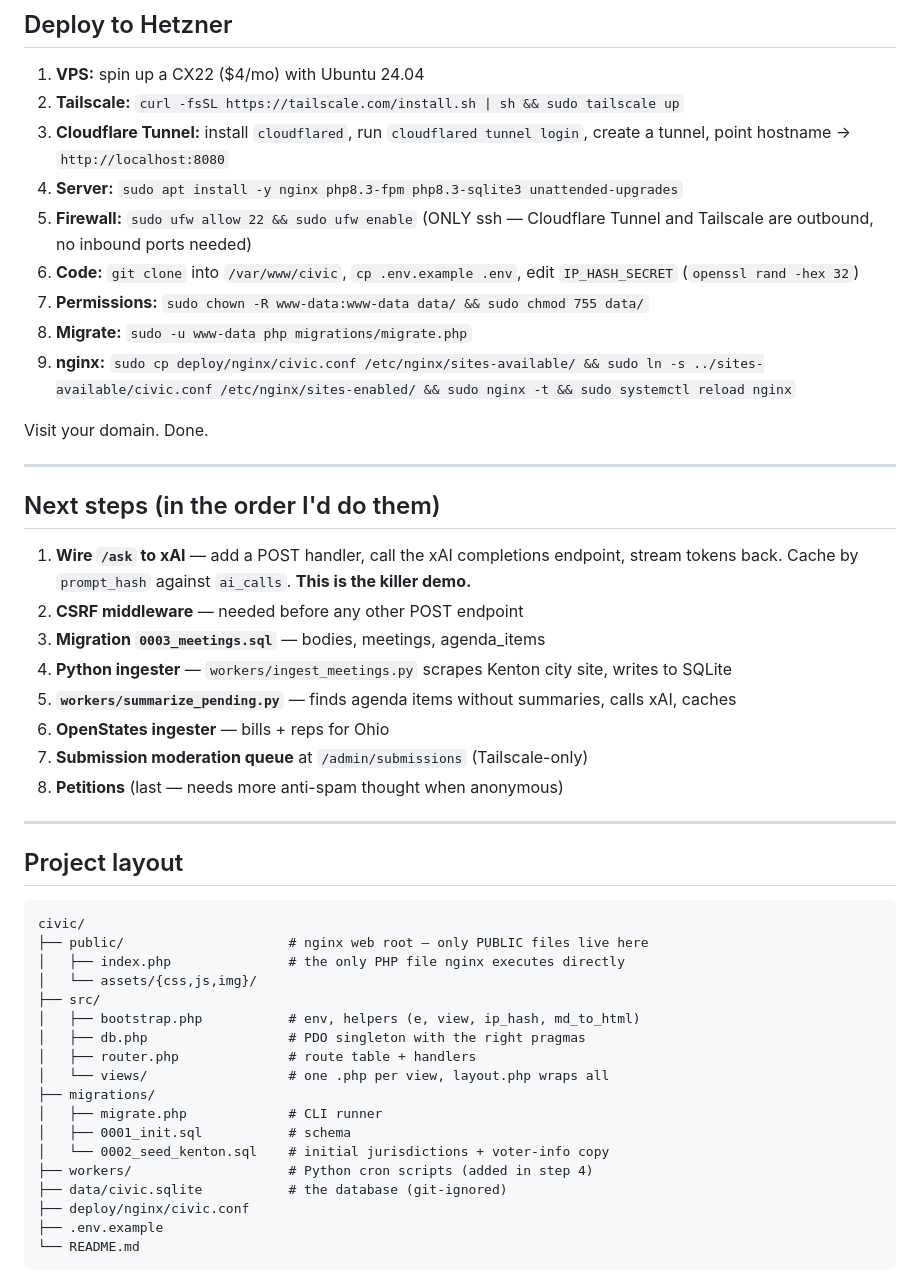
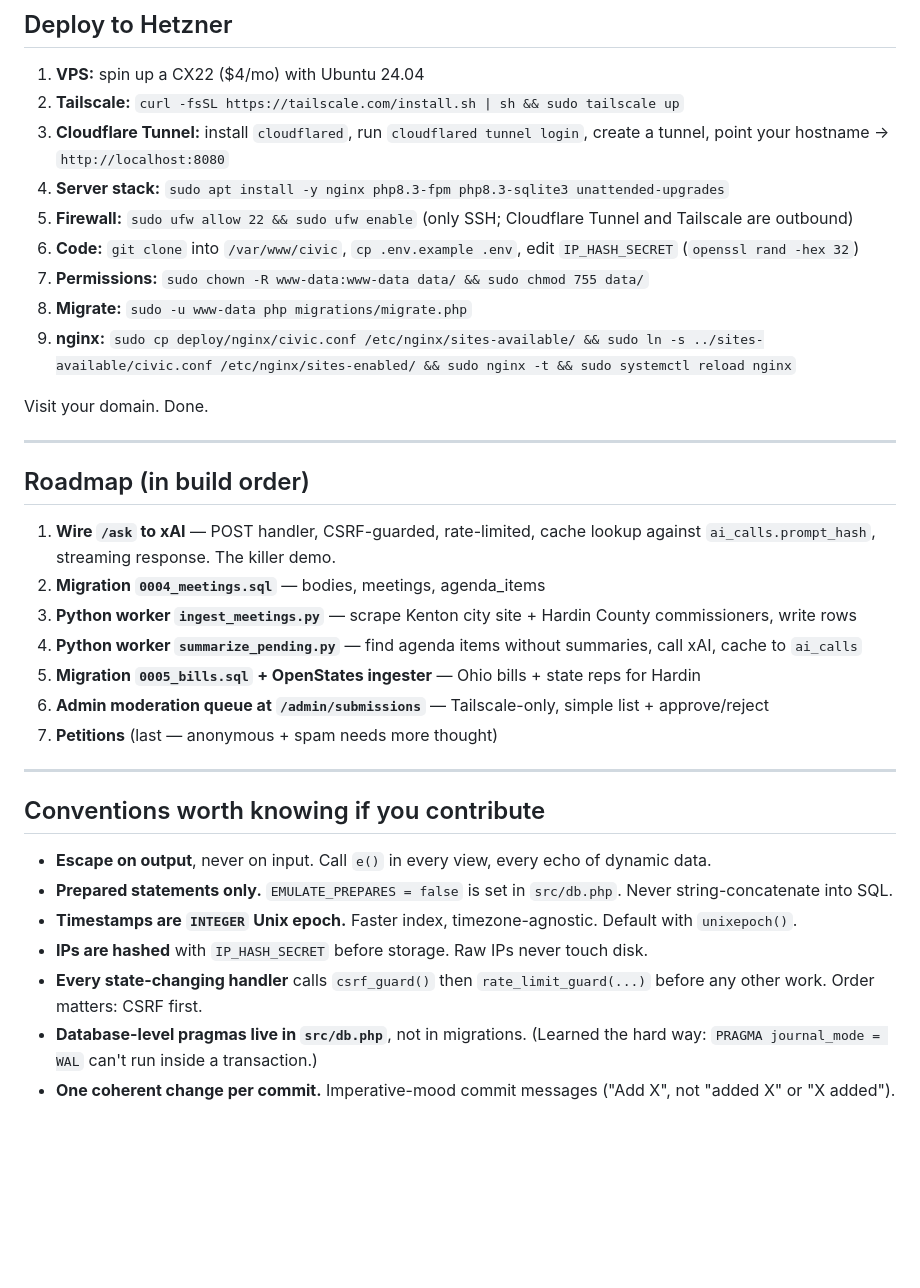
Before and after one commit to DangerWilly/hardin-county-civic-tracker, a Markdown page: README.md, the part around one of its changes. Drawn GitHub-style; blank space fills up the shorter version.

````diff
--- a/README.md
+++ b/README.md
@@ -79,9 +160,9 @@ Browser  →  Cloudflare Tunnel  →  nginx (127.0.0.1:8080)
 
 1. **VPS:** spin up a CX22 ($4/mo) with Ubuntu 24.04
 2. **Tailscale:** `curl -fsSL https://tailscale.com/install.sh | sh && sudo tailscale up`
-3. **Cloudflare Tunnel:** install `cloudflared`, run `cloudflared tunnel login`, create a tunnel, point hostname → `http://localhost:8080`
-4. **Server:** `sudo apt install -y nginx php8.3-fpm php8.3-sqlite3 unattended-upgrades`
-5. **Firewall:** `sudo ufw allow 22 && sudo ufw enable` (ONLY ssh — Cloudflare Tunnel and Tailscale are outbound, no inbound ports needed)
+3. **Cloudflare Tunnel:** install `cloudflared`, run `cloudflared tunnel login`, create a tunnel, point your hostname → `http://localhost:8080`
+4. **Server stack:** `sudo apt install -y nginx php8.3-fpm php8.3-sqlite3 unattended-upgrades`
+5. **Firewall:** `sudo ufw allow 22 && sudo ufw enable` (only SSH; Cloudflare Tunnel and Tailscale are outbound)
 6. **Code:** `git clone` into `/var/www/civic`, `cp .env.example .env`, edit `IP_HASH_SECRET` (`openssl rand -hex 32`)
 7. **Permissions:** `sudo chown -R www-data:www-data data/ && sudo chmod 755 data/`
 8. **Migrate:** `sudo -u www-data php migrations/migrate.php`
@@ -91,38 +172,24 @@ Visit your domain. Done.
 
 ---
 
-## Next steps (in the order I'd do them)
+## Roadmap (in build order)
 
-1. **Wire `/ask` to xAI** — add a POST handler, call the xAI completions endpoint, stream tokens back. Cache by `prompt_hash` against `ai_calls`. **This is the killer demo.**
-2. **CSRF middleware** — needed before any other POST endpoint
-3. **Migration `0003_meetings.sql`** — bodies, meetings, agenda_items
-4. **Python ingester** — `workers/ingest_meetings.py` scrapes Kenton city site, writes to SQLite
-5. **`workers/summarize_pending.py`** — finds agenda items without summaries, calls xAI, caches
-6. **OpenStates ingester** — bills + reps for Ohio
-7. **Submission moderation queue** at `/admin/submissions` (Tailscale-only)
-8. **Petitions** (last — needs more anti-spam thought when anonymous)
+1. **Wire `/ask` to xAI** — POST handler, CSRF-guarded, rate-limited, cache lookup against `ai_calls.prompt_hash`, streaming response. The killer demo.
+2. **Migration `0004_meetings.sql`** — bodies, meetings, agenda_items
+3. **Python worker `ingest_meetings.py`** — scrape Kenton city site + Hardin County commissioners, write rows
+4. **Python worker `summarize_pending.py`** — find agenda items without summaries, call xAI, cache to `ai_calls`
+5. **Migration `0005_bills.sql` + OpenStates ingester** — Ohio bills + state reps for Hardin
+6. **Admin moderation queue at `/admin/submissions`** — Tailscale-only, simple list + approve/reject
+7. **Petitions** (last — anonymous + spam needs more thought)
 
 ---
 
-## Project layout
+## Conventions worth knowing if you contribute
 
-```
-civic/
-├── public/                     # nginx web root — only PUBLIC files live here
-│   ├── index.php               # the only PHP file nginx executes directly
-│   └── assets/{css,js,img}/
-├── src/
-│   ├── bootstrap.php           # env, helpers (e, view, ip_hash, md_to_html)
-│   ├── db.php                  # PDO singleton with the right pragmas
-│   ├── router.php              # route table + handlers
-│   └── views/                  # one .php per view, layout.php wraps all
-├── migrations/
-│   ├── migrate.php             # CLI runner
-│   ├── 0001_init.sql           # schema
-│   └── 0002_seed_kenton.sql    # initial jurisdictions + voter-info copy
-├── workers/                    # Python cron scripts (added in step 4)
-├── data/civic.sqlite           # the database (git-ignored)
-├── deploy/nginx/civic.conf
-├── .env.example
-└── README.md
-```
+- **Escape on output**, never on input. Call `e()` in every view, every echo of dynamic data.
+- **Prepared statements only.** `EMULATE_PREPARES = false` is set in `src/db.php`. Never string-concatenate into SQL.
+- **Timestamps are `INTEGER` Unix epoch.** Faster index, timezone-agnostic. Default with `unixepoch()`.
+- **IPs are hashed** with `IP_HASH_SECRET` before storage. Raw IPs never touch disk.
+- **Every state-changing handler** calls `csrf_guard()` then `rate_limit_guard(...)` before any other work. Order matters: CSRF first.
+- **Database-level pragmas live in `src/db.php`**, not in migrations. (Learned the hard way: `PRAGMA journal_mode = WAL` can't run inside a transaction.)
+- **One coherent change per commit.** Imperative-mood commit messages ("Add X", not "added X" or "X added").
````
Also changed, not shown: other parts of README.md (+125 -44 lines).
